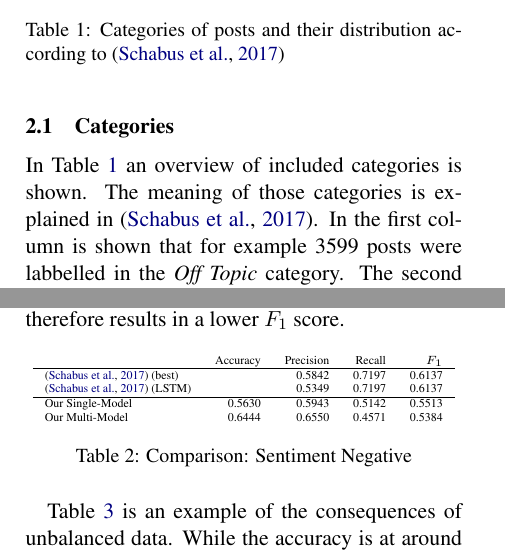
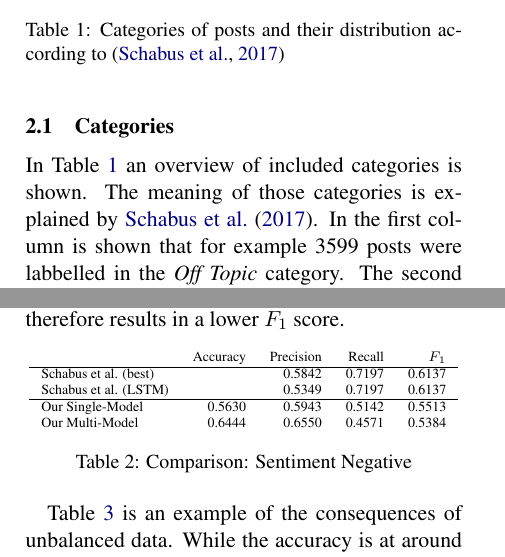
Before and after one commit to oliver-pola/OneMillionPostsCorpus, a LaTeX paper (doc/report.tex): two parts of the columns of pages 1 and 3 of 4, joined at a grey line, cut so that both start at the same text. Compiled offline with pdfLaTeX.

Commit message:
slightly larger comparison tables

```diff
--- a/doc/report.tex
+++ b/doc/report.tex
@@ -67,7 +67,7 @@ The corpus\footnote{Corpus available at \url{https://ofai.github.io/million-post
 
 
 \subsection{Categories}
-In Table~\ref{tab:categories} an overview of included categories is shown. The meaning of those categories is explained in~\cite{Schabus17}.
+In Table~\ref{tab:categories} an overview of included categories is shown. The meaning of those categories is explained by~\newcite{Schabus17}.
 In the first column is shown that for example 3599 posts were labbelled in the \textit{Off Topic} category.
 The second column shows that in this case 580 posts where indeed \textit{Off Topic}, resulting in 16\% of the labelled posts of this specific category.
 
@@ -182,12 +182,12 @@ While in Table~\ref{tab:results} all measurements of the single-model as well as
 
 In Table~\ref{tab:results:sentiment_negative} the performance of our model classifying the category \textit{Sentiment Negative} is shown. As the corpus for this category is nearly equally balanced this is a good starting point for a comparison. While the precision of our single- as well as the multi-model is higher, the recall is much lower that the one described in the original paper. This therefore results in a lower $F_1$ score.
 \begin{table}[h!]
-	\centering\tiny
+	\centering\scriptsize
 	\begin{tabular}{l r r r r r}
 		& Accuracy & Precision & Recall & $F_1$ \\
 		\hline
-		\cite{Schabus17} (best) & & 0.5842 & 0.7197 & 0.6137 \\
-		\cite{Schabus17} (LSTM) & & 0.5349 & 0.7197 & 0.6137 \\
+		Schabus et al. (best) & & 0.5842 & 0.7197 & 0.6137 \\
+		Schabus et al. (LSTM) & & 0.5349 & 0.7197 & 0.6137 \\
 		\hline
 		Our Single-Model & 0.5630 & 0.5943 & 0.5142 & 0.5513\\
 		Our Multi-Model & 0.6444 & 0.6550 & 0.4571 & 0.5384 \\
```
Also changed, not shown: doc/report.tex (12 more changed lines).
